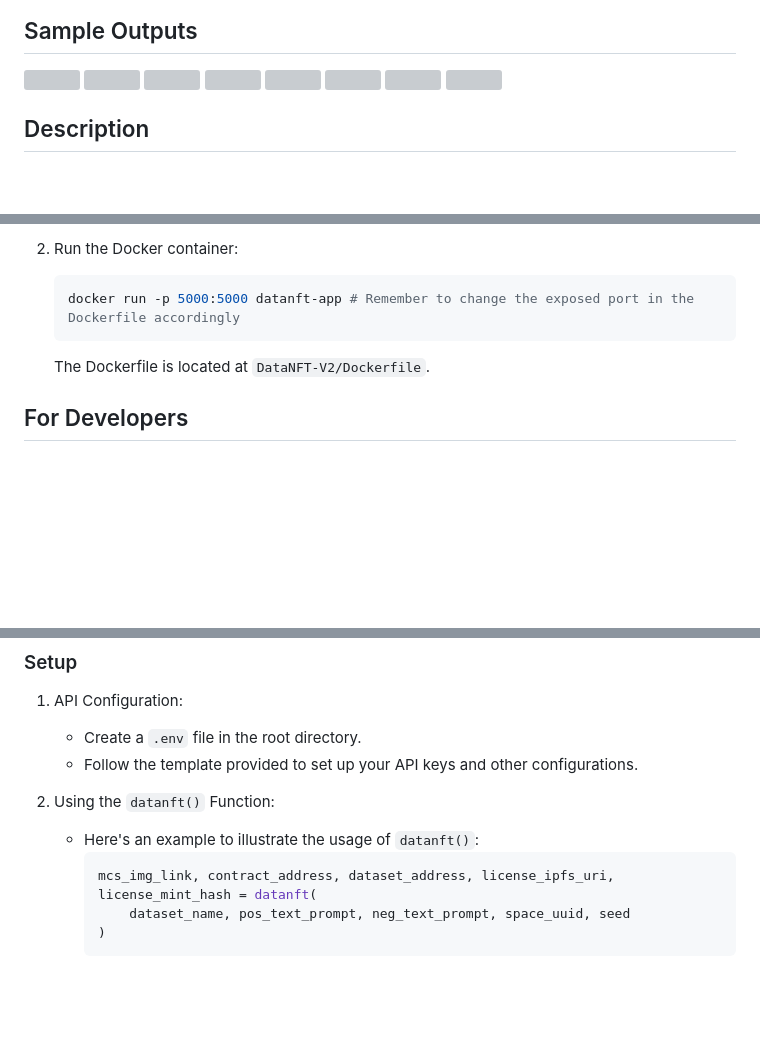
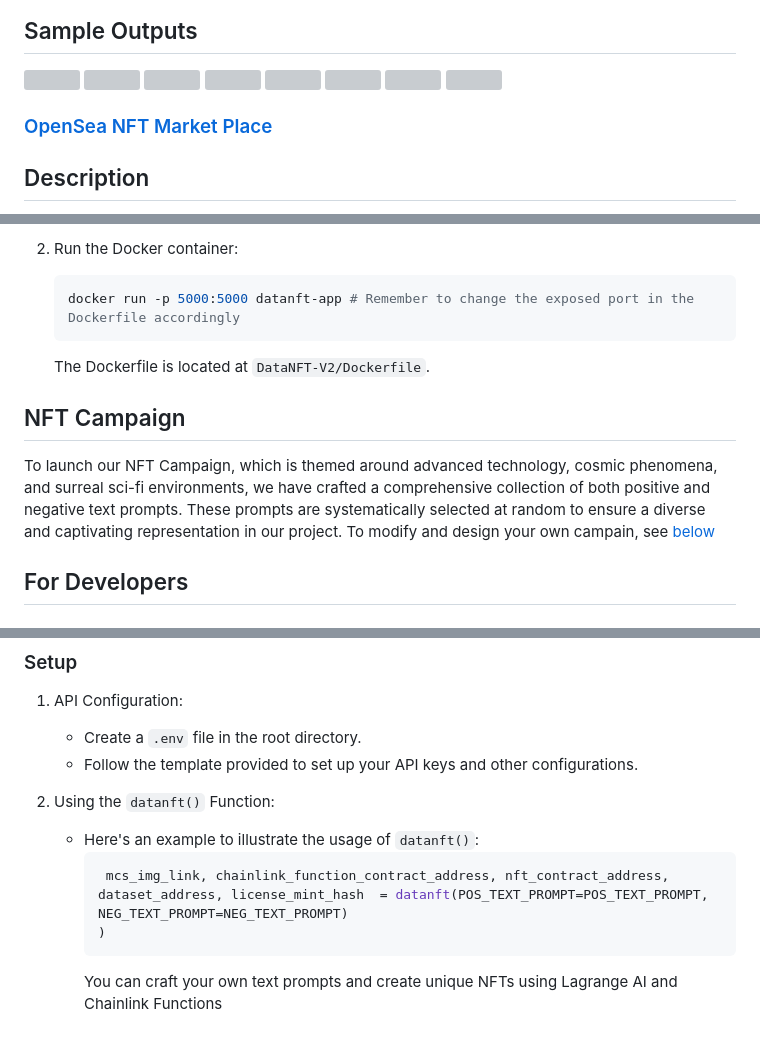
Before and after one commit to TomYang-TZ/Generative-Art-NFT, a Markdown page: README.md, 3 parts joined by grey strips. Drawn GitHub-style; blank space fills up the shorter version; grey boxes are pictures that could not be loaded.

````diff
--- a/README.md
+++ b/README.md
@@ -11,6 +11,7 @@
 ![](https://a8ef60452885.acl.multichain.storage/ipfs/QmaQ6wGJ4zPvyLnWZoDBrrxCSLooUdbed3rWufdRhPp2Zd)
 ![](https://a8ef60452885.acl.multichain.storage/ipfs/QmaP8dUtkjaevACwCSowxAcHzGZmTBYk2P2w41sKN3H5zS)
 
+### [OpenSea NFT Market Place](https://testnets.opensea.io/collection/swan-chainlink)
 
 ## Description
 
@@ -66,6 +67,9 @@ To run the application using Docker:
 
    The Dockerfile is located at `DataNFT-V2/Dockerfile`.
 
+## NFT Campaign
+To launch our NFT Campaign, which is themed around advanced technology, cosmic phenomena, and surreal sci-fi environments, we have crafted a comprehensive collection of both positive and negative text prompts. These prompts are systematically selected at random to ensure a diverse and captivating representation in our project. To modify and design your own campain, see [below](#setup)
+
 ## For Developers
 
 ### Core Function
@@ -81,7 +85,7 @@ The core functionality of this application is encapsulated in the `datanft()` fu
 2. Using the `datanft()` Function:
    - Here's an example to illustrate the usage of `datanft()`:
      ```py
-     mcs_img_link, contract_address, dataset_address, license_ipfs_uri, license_mint_hash = datanft(
-         dataset_name, pos_text_prompt, neg_text_prompt, space_uuid, seed
+      mcs_img_link, chainlink_function_contract_address, nft_contract_address, dataset_address, license_mint_hash  = datanft(POS_TEXT_PROMPT=POS_TEXT_PROMPT, NEG_TEXT_PROMPT=NEG_TEXT_PROMPT)
      )
      ```
+     You can craft your own text prompts and create unique NFTs using Lagrange AI and Chainlink Functions
````
